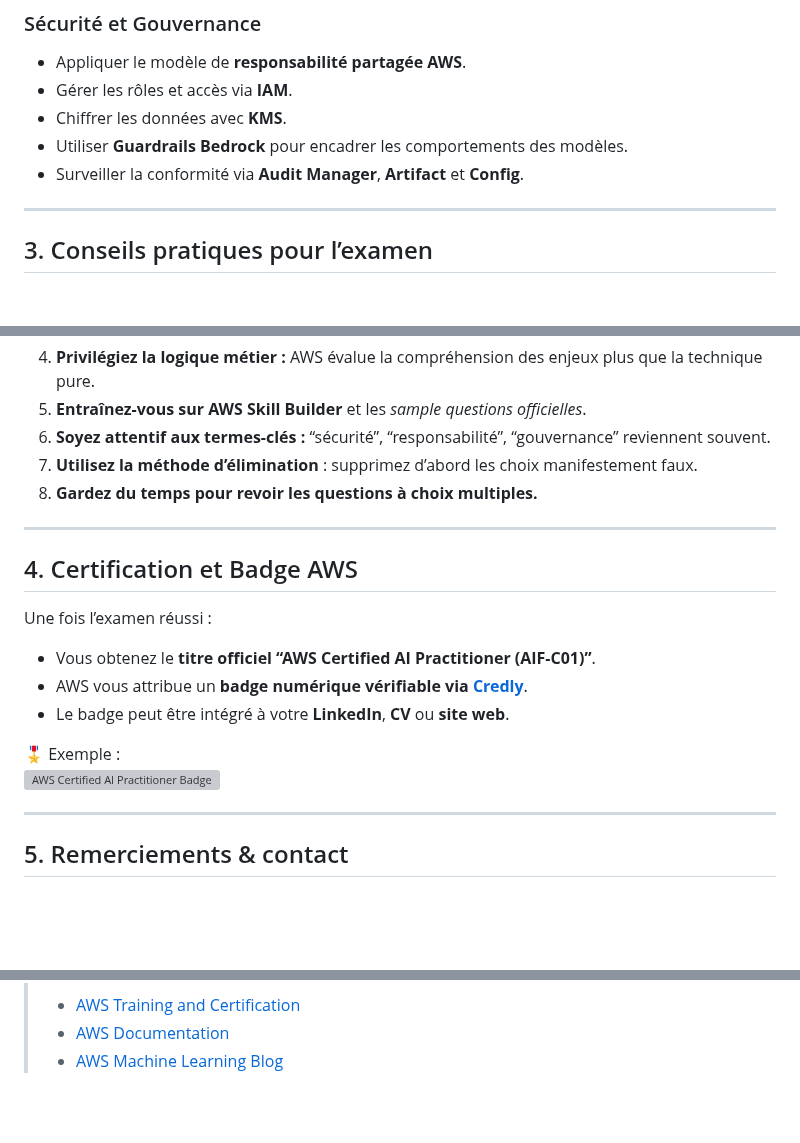
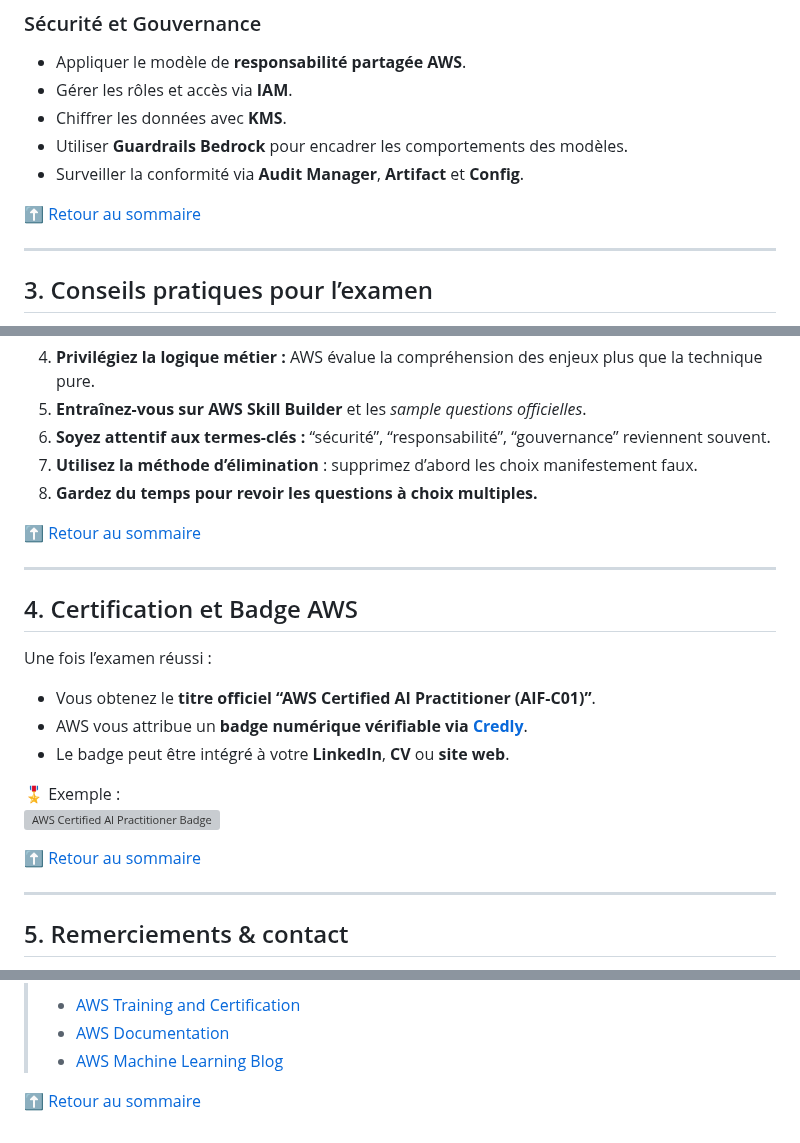
Before and after one commit to meneda11/meneda11, a Markdown page: aws-aif-c01-study-sheet.md, 3 parts joined by grey strips. Rendered like a GitHub page; blank space fills up the shorter version; grey boxes are pictures that could not be loaded.

```diff
--- a/aws-aif-c01-study-sheet.md
+++ b/aws-aif-c01-study-sheet.md
@@ -1171,6 +1171,8 @@ Les Guardrails complètent les outils de sécurité et de gouvernance existants
 - Utiliser **Guardrails Bedrock** pour encadrer les comportements des modèles.
 - Surveiller la conformité via **Audit Manager**, **Artifact** et **Config**.
 
+[⬆️ Retour au sommaire](#conclusion)
+
 ---
 
 ## 3. Conseils pratiques pour l’examen
@@ -1186,6 +1188,8 @@ Les Guardrails complètent les outils de sécurité et de gouvernance existants
 7. **Utilisez la méthode d’élimination** : supprimez d’abord les choix manifestement faux.
 8. **Gardez du temps pour revoir les questions à choix multiples.**
 
+[⬆️ Retour au sommaire](#conclusion)
+
 ---
 
 ## 4. Certification et Badge AWS
@@ -1197,6 +1201,8 @@ Une fois l’examen réussi :
 
 🎖️ Exemple :
 [![AWS Certified AI Practitioner Badge](https://d1.awsstatic.com/training-and-certification/certification-badges/AIF-C01.png)](https://aws.amazon.com/certification/)
+
+[⬆️ Retour au sommaire](#conclusion)
 
 ---
 
@@ -1216,3 +1222,5 @@ Ce guide a été rédigé par **Cédric Stéphane MENEDA** pour aider les appren
 > - [AWS Training and Certification](https://aws.amazon.com/training)
 > - [AWS Documentation](https://docs.aws.amazon.com)
 > - [AWS Machine Learning Blog](https://aws.amazon.com/blogs/machine-learning/)
+>
+[⬆️ Retour au sommaire](#conclusion)
```
